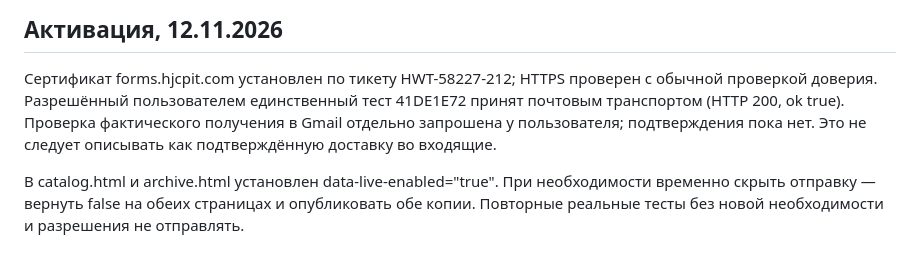
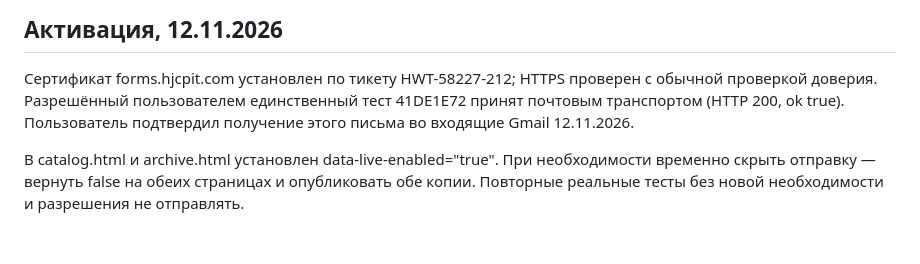
Before and after one commit to tema-git/jc-pit, a Markdown page: server/README.md, the part around the change. Rendered like a GitHub page.

```diff
--- a/server/README.md
+++ b/server/README.md
@@ -60,9 +60,8 @@ python3 scripts/check-site.py
 
 Сертификат forms.hjcpit.com установлен по тикету HWT-58227-212; HTTPS проверен
 с обычной проверкой доверия. Разрешённый пользователем единственный тест
-41DE1E72 принят почтовым транспортом (HTTP 200, ok true). Проверка фактического
-получения в Gmail отдельно запрошена у пользователя; подтверждения пока нет.
-Это не следует описывать как подтверждённую доставку во входящие.
+41DE1E72 принят почтовым транспортом (HTTP 200, ok true). Пользователь
+подтвердил получение этого письма во входящие Gmail 12.11.2026.
 
 В catalog.html и archive.html установлен data-live-enabled="true". При необходимости
 временно скрыть отправку — вернуть false на обеих страницах и опубликовать обе копии.
```
Also changed, not shown: QA.md (+1 -1 lines).
